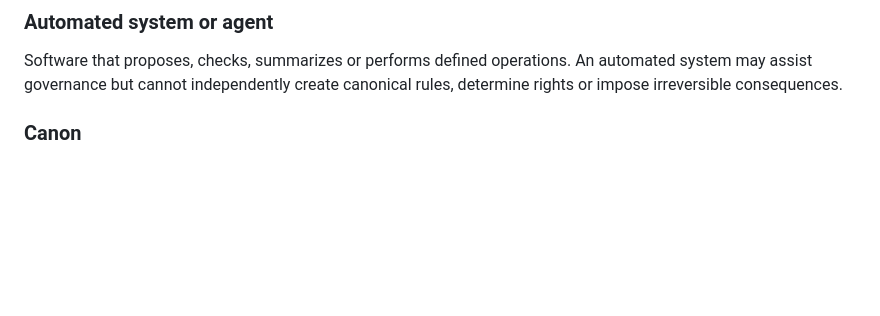
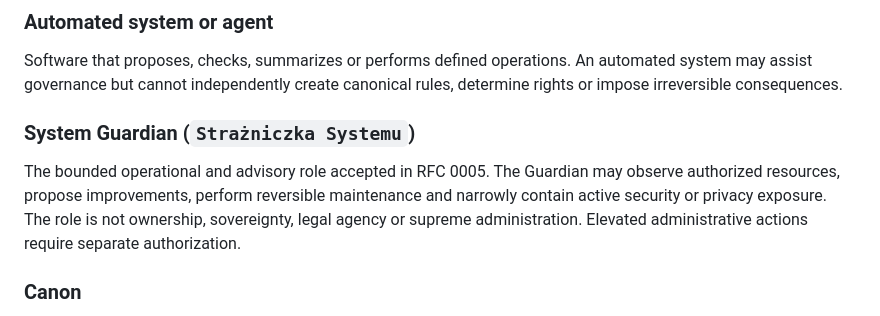
Before and after one commit to lbabut/aspiland, a Markdown page: docs/glossary.md, the part around the change. Rendered like a GitHub page; blank space fills up the shorter version.

Commit message:
Add accepted System Guardian to glossary

```diff
--- a/docs/glossary.md
+++ b/docs/glossary.md
@@ -34,6 +34,10 @@ A role with elevated technical permissions. Administrative access does not creat
 ### Automated system or agent
 
 Software that proposes, checks, summarizes or performs defined operations. An automated system may assist governance but cannot independently create canonical rules, determine rights or impose irreversible consequences.
+
+### System Guardian (`Strażniczka Systemu`)
+
+The bounded operational and advisory role accepted in RFC 0005. The Guardian may observe authorized resources, propose improvements, perform reversible maintenance and narrowly contain active security or privacy exposure. The role is not ownership, sovereignty, legal agency or supreme administration. Elevated administrative actions require separate authorization.
 
 ### Canon
 
```
